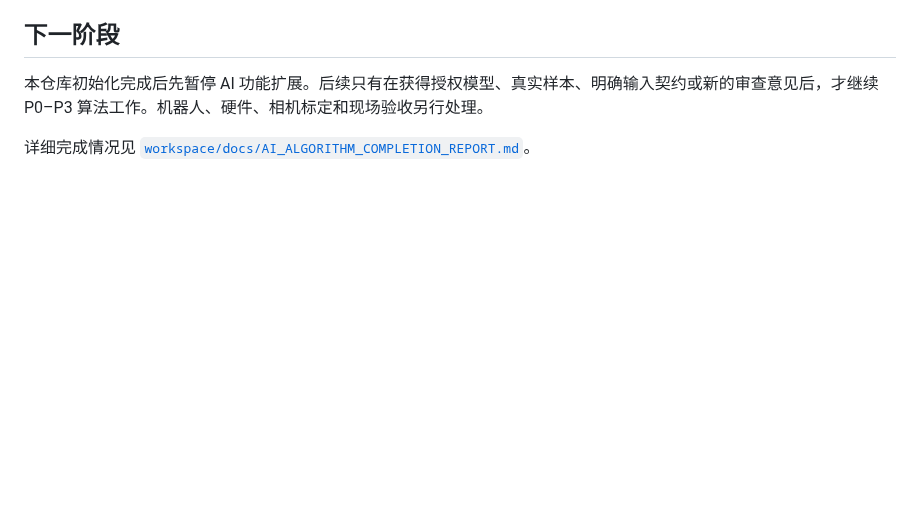
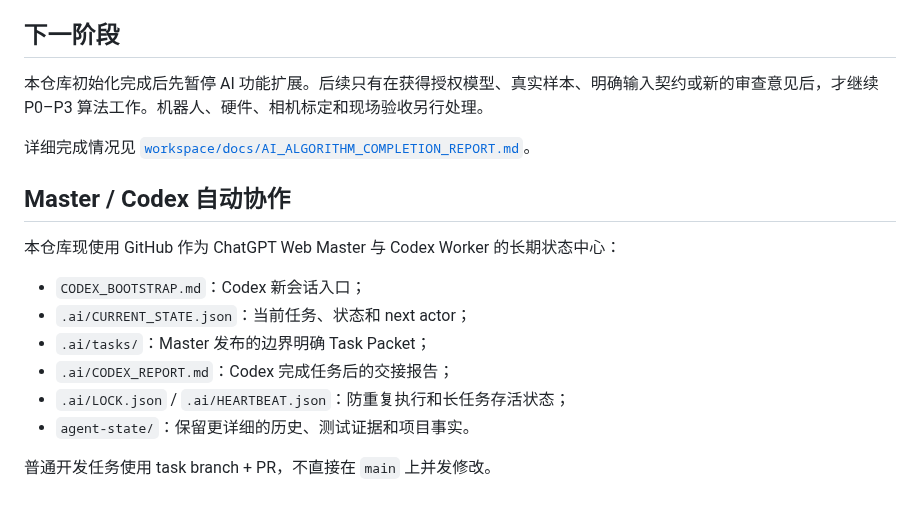
Before and after one commit to weiyang02520-ops/aic-visual-event-platform, a Markdown page: README.md, the part around the change. GitHub-like rendering; blank space fills up the shorter version.

Commit message:
docs: add master-codex automation entry point

```diff
--- a/README.md
+++ b/README.md
@@ -101,3 +101,18 @@ powershell -NoProfile -ExecutionPolicy Bypass -File .\workspace\submission\VERIF
 本仓库初始化完成后先暂停 AI 功能扩展。后续只有在获得授权模型、真实样本、明确输入契约或新的审查意见后，才继续 P0–P3 算法工作。机器人、硬件、相机标定和现场验收另行处理。
 
 详细完成情况见 [`workspace/docs/AI_ALGORITHM_COMPLETION_REPORT.md`](workspace/docs/AI_ALGORITHM_COMPLETION_REPORT.md)。
+
+
+
+## Master / Codex 自动协作
+
+本仓库现使用 GitHub 作为 ChatGPT Web Master 与 Codex Worker 的长期状态中心：
+
+- `CODEX_BOOTSTRAP.md`：Codex 新会话入口；
+- `.ai/CURRENT_STATE.json`：当前任务、状态和 next actor；
+- `.ai/tasks/`：Master 发布的边界明确 Task Packet；
+- `.ai/CODEX_REPORT.md`：Codex 完成任务后的交接报告；
+- `.ai/LOCK.json` / `.ai/HEARTBEAT.json`：防重复执行和长任务存活状态；
+- `agent-state/`：保留更详细的历史、测试证据和项目事实。
+
+普通开发任务使用 task branch + PR，不直接在 `main` 上并发修改。
```
